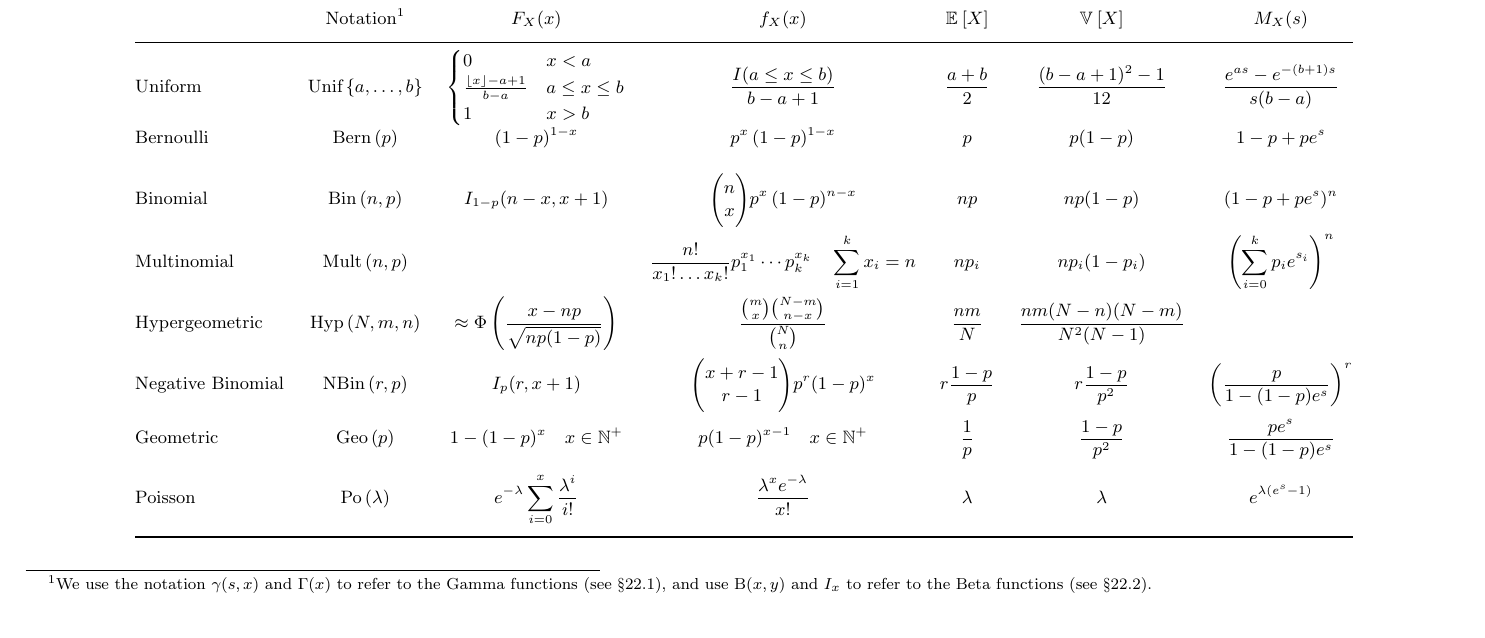
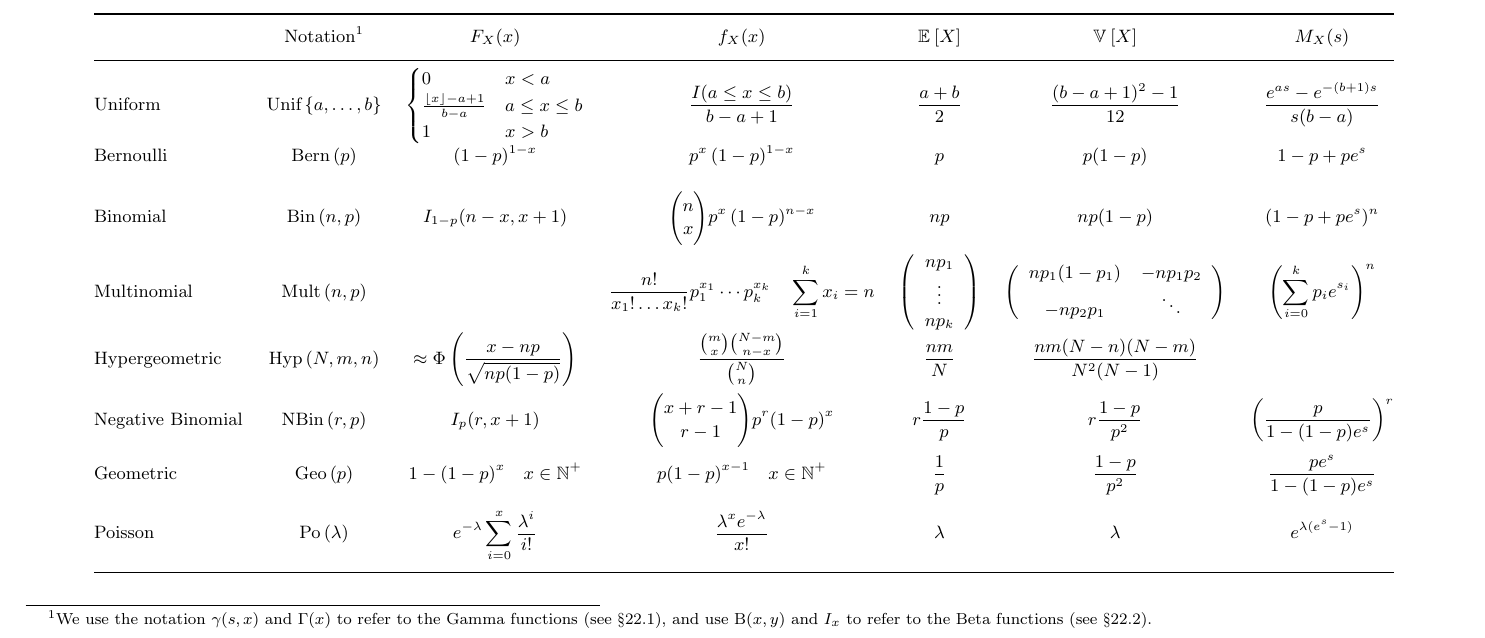
Before and after one commit to mavam/stat-cookbook, a LaTeX document (stat-cookbook.tex): part of page 3 of 29, cut so that both start at the same text. Compiled offline with pdfLaTeX; a LaTeX package or settings file that is missing is left out.

Commit message:
Use matrix instead of scalar form for multinomial
Expectation and variance of multinomial distribution are a matrix and
not a scalar.

```diff
--- a/stat-cookbook.tex
+++ b/stat-cookbook.tex
@@ -140,7 +140,14 @@
   (1-p+pe^s)^n \\[3ex]
 
   Multinomial & \mult & & \dmult \quad \sum_{i=1}^k x_i = n&
-  np_i & np_i(1-p_i) &
+  \left( {\begin{array}{*{20}{c}}
+    {n{p_1}}\\
+    \vdots \\
+    {n{p_k}}
+  \end{array}} \right) & \left( {\begin{array}{*{20}{c}}
+    {n{p_1}(1 - {p_1})}&{ - n{p_1}{p_2}}\\
+    { - n{p_2}{p_1}}& \ddots
+    \end{array}} \right) &
   \left( \sum_{i=0}^k p_i e^{s_i} \right)^n \\[3ex]
 
   Hypergeometric & \hyper &
```
